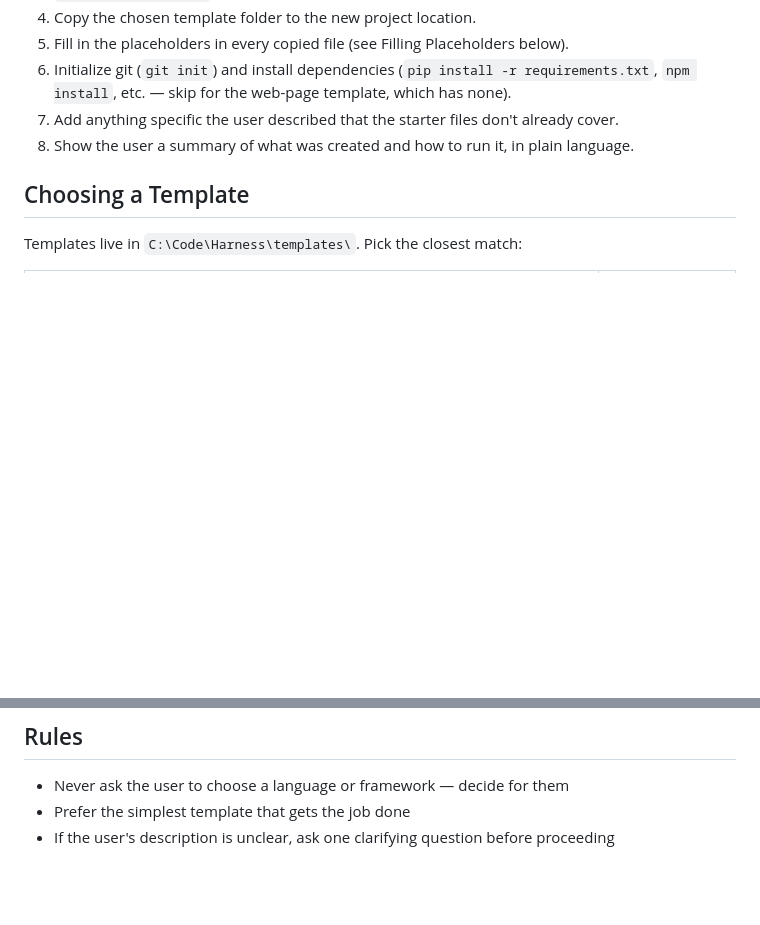
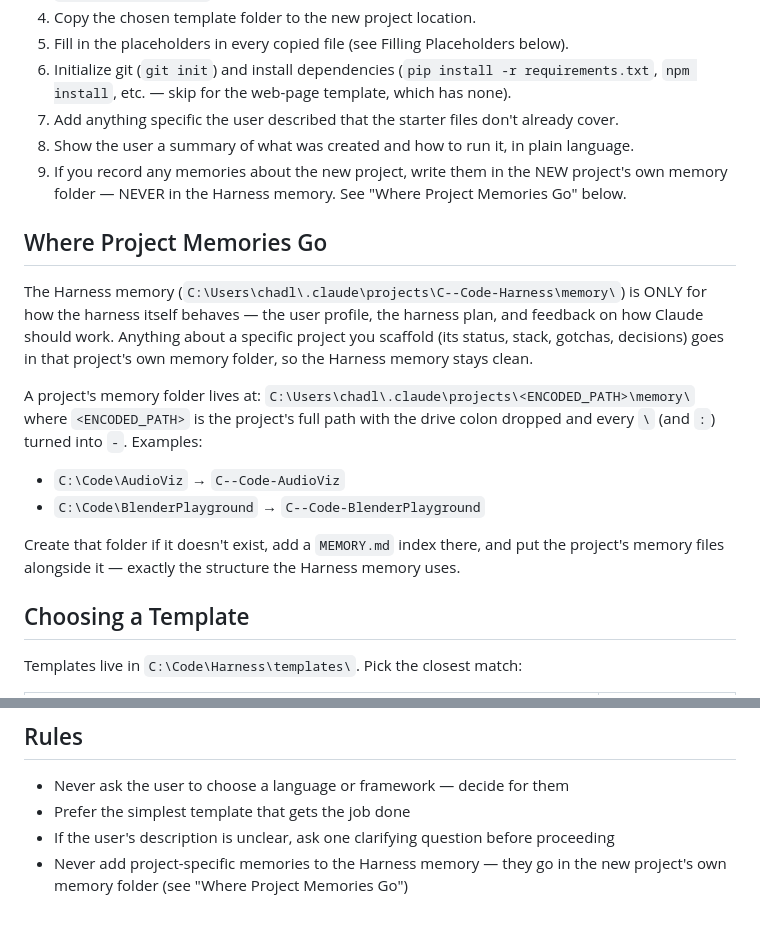
Before and after one commit to Chadleewalker/Harness_Pipeline, a Markdown page: .claude/commands/scaffold.md, 2 parts joined by grey strips. GitHub-like rendering; blank space fills up the shorter version.

Commit message:
Keep project memories out of Harness memory
Add a "Where Project Memories Go" rule to the scaffold skill and master
CLAUDE.md so scaffolded projects record memories in their own memory
folder, never in the Harness generator's memory.

Co-Authored-By: Claude Fable 5 <noreply@anthropic.com>

```diff
--- a/.claude/commands/scaffold.md
+++ b/.claude/commands/scaffold.md
@@ -10,6 +10,24 @@ Create a new project from scratch. Claude picks the right language and tools bas
 6. Initialize git (`git init`) and install dependencies (`pip install -r requirements.txt`, `npm install`, etc. — skip for the web-page template, which has none).
 7. Add anything specific the user described that the starter files don't already cover.
 8. Show the user a summary of what was created and how to run it, in plain language.
+9. If you record any memories about the new project, write them in the NEW project's own memory
+   folder — NEVER in the Harness memory. See "Where Project Memories Go" below.
+
+## Where Project Memories Go
+The Harness memory (`C:\Users\chadl\.claude\projects\C--Code-Harness\memory\`) is ONLY for how the
+harness itself behaves — the user profile, the harness plan, and feedback on how Claude should work.
+Anything about a specific project you scaffold (its status, stack, gotchas, decisions) goes in that
+project's own memory folder, so the Harness memory stays clean.
+
+A project's memory folder lives at:
+`C:\Users\chadl\.claude\projects\<ENCODED_PATH>\memory\`
+where `<ENCODED_PATH>` is the project's full path with the drive colon dropped and every `\` (and
+`:`) turned into `-`. Examples:
+- `C:\Code\AudioViz`  →  `C--Code-AudioViz`
+- `C:\Code\BlenderPlayground`  →  `C--Code-BlenderPlayground`
+
+Create that folder if it doesn't exist, add a `MEMORY.md` index there, and put the project's
+memory files alongside it — exactly the structure the Harness memory uses.
 
 ## Choosing a Template
 Templates live in `C:\Code\Harness\templates\`. Pick the closest match:
@@ -86,3 +104,5 @@ formatting is not yet configured.
 - Never ask the user to choose a language or framework — decide for them
 - Prefer the simplest template that gets the job done
 - If the user's description is unclear, ask one clarifying question before proceeding
+- Never add project-specific memories to the Harness memory — they go in the new project's own
+  memory folder (see "Where Project Memories Go")
```
Also changed, not shown: CLAUDE.md (+3 -0 lines).
